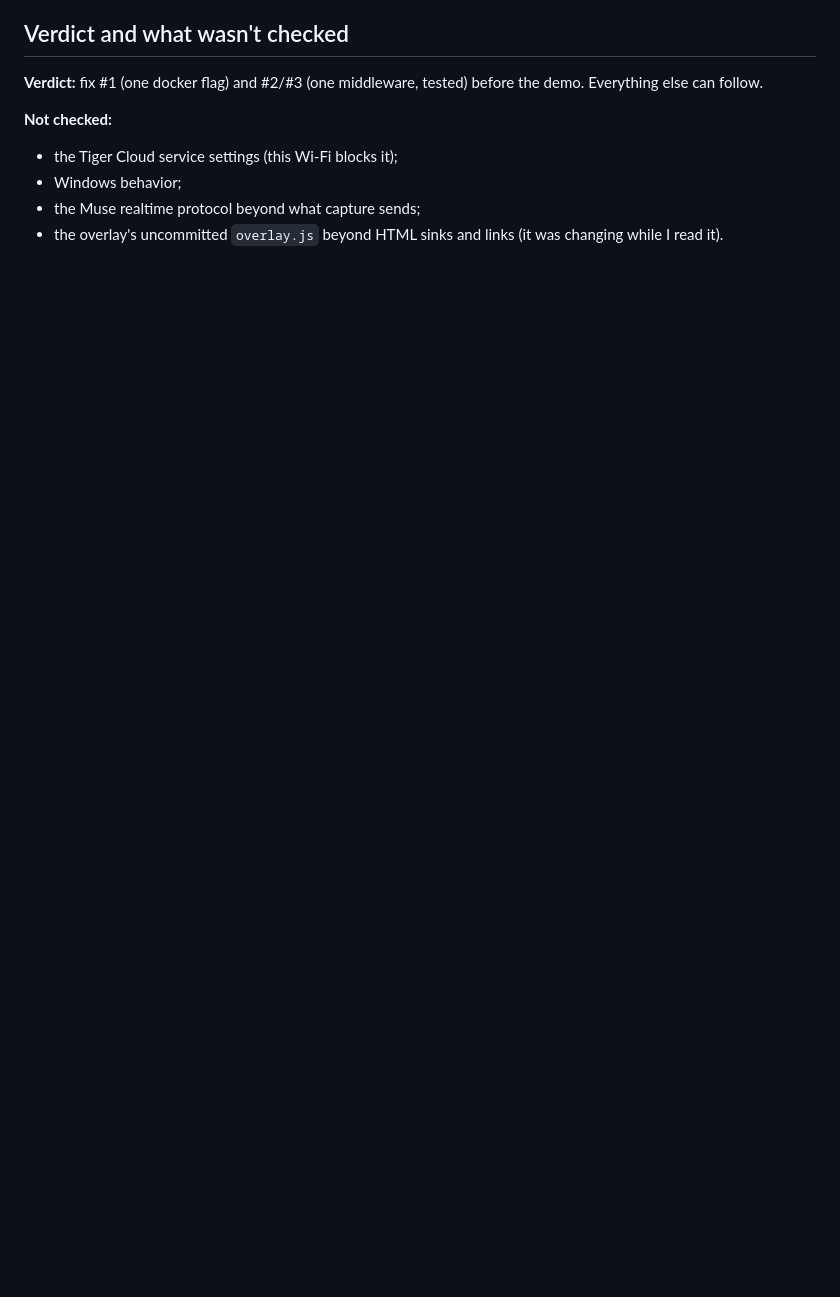
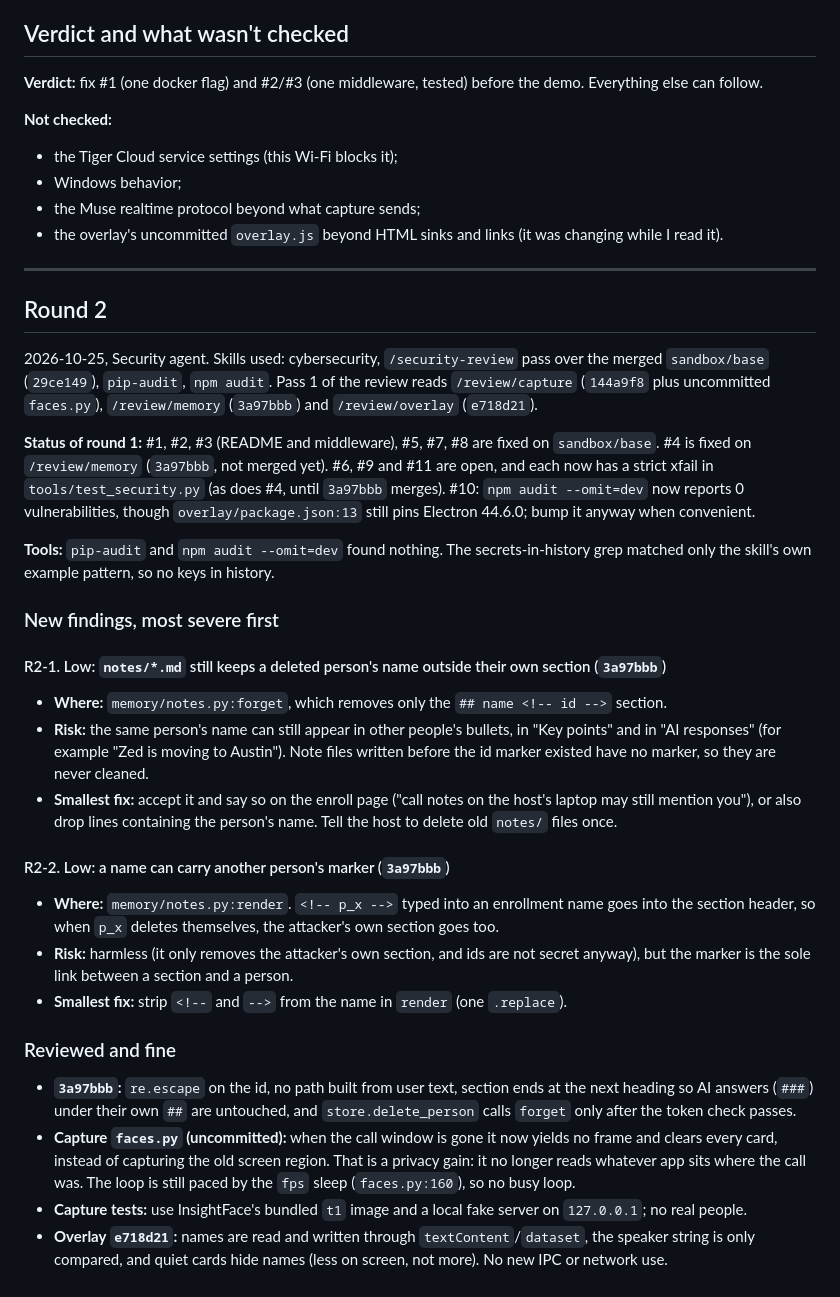
Before and after one commit to okyoiu/hacktx, a Markdown page: docs/security-review.md, the part around the change. GitHub-like rendering; blank space fills up the shorter version.

Commit message:
tools: security review round 2 (audits clean, pass 1 of new commits)
Co-Authored-By: Claude Sonnet 5.5 <noreply@anthropic.com>

```diff
--- a/docs/security-review.md
+++ b/docs/security-review.md
@@ -158,3 +158,34 @@ async def guests_only_enroll(request: Request, call_next):
 - Windows behavior;
 - the Muse realtime protocol beyond what capture sends;
 - the overlay's uncommitted `overlay.js` beyond HTML sinks and links (it was changing while I read it).
+
+---
+
+## Round 2
+
+2026-10-25, Security agent. Skills used: cybersecurity, `/security-review` pass over the merged `sandbox/base` (`29ce149`), `pip-audit`, `npm audit`. Pass 1 of the review reads `/review/capture` (`144a9f8` plus uncommitted `faces.py`), `/review/memory` (`3a97bbb`) and `/review/overlay` (`e718d21`).
+
+**Status of round 1:** #1, #2, #3 (README and middleware), #5, #7, #8 are fixed on `sandbox/base`. #4 is fixed on `/review/memory` (`3a97bbb`, not merged yet). #6, #9 and #11 are open, and each now has a strict xfail in `tools/test_security.py` (as does #4, until `3a97bbb` merges). #10: `npm audit --omit=dev` now reports 0 vulnerabilities, though `overlay/package.json:13` still pins Electron 44.6.0; bump it anyway when convenient.
+
+**Tools:** `pip-audit` and `npm audit --omit=dev` found nothing. The secrets-in-history grep matched only the skill's own example pattern, so no keys in history.
+
+### New findings, most severe first
+
+#### R2-1. Low: `notes/*.md` still keeps a deleted person's name outside their own section (`3a97bbb`)
+
+- **Where:** `memory/notes.py:forget`, which removes only the `## name <!-- id -->` section.
+- **Risk:** the same person's name can still appear in other people's bullets, in "Key points" and in "AI responses" (for example "Zed is moving to Austin"). Note files written before the id marker existed have no marker, so they are never cleaned.
+- **Smallest fix:** accept it and say so on the enroll page ("call notes on the host's laptop may still mention you"), or also drop lines containing the person's name. Tell the host to delete old `notes/` files once.
+
+#### R2-2. Low: a name can carry another person's marker (`3a97bbb`)
+
+- **Where:** `memory/notes.py:render`. `<!-- p_x -->` typed into an enrollment name goes into the section header, so when `p_x` deletes themselves, the attacker's own section goes too.
+- **Risk:** harmless (it only removes the attacker's own section, and ids are not secret anyway), but the marker is the sole link between a section and a person.
+- **Smallest fix:** strip `<!--` and `-->` from the name in `render` (one `.replace`).
+
+### Reviewed and fine
+
+- **`3a97bbb`:** `re.escape` on the id, no path built from user text, section ends at the next heading so AI answers (`###`) under their own `##` are untouched, and `store.delete_person` calls `forget` only after the token check passes.
+- **Capture `faces.py` (uncommitted):** when the call window is gone it now yields no frame and clears every card, instead of capturing the old screen region. That is a privacy gain: it no longer reads whatever app sits where the call was. The loop is still paced by the `fps` sleep (`faces.py:160`), so no busy loop.
+- **Capture tests:** use InsightFace's bundled `t1` image and a local fake server on `127.0.0.1`; no real people.
+- **Overlay `e718d21`:** names are read and written through `textContent`/`dataset`, the speaker string is only compared, and quiet cards hide names (less on screen, not more). No new IPC or network use.
```
